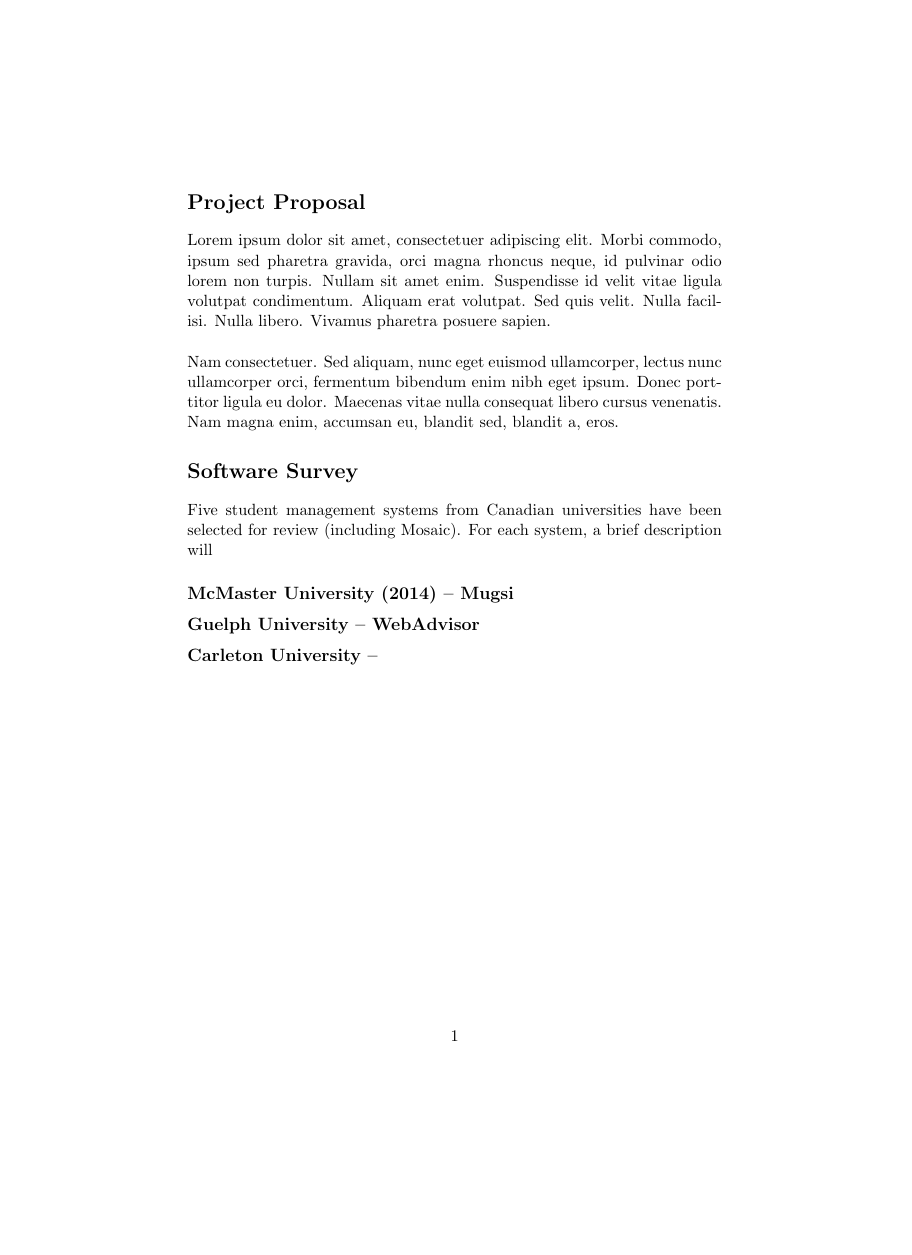
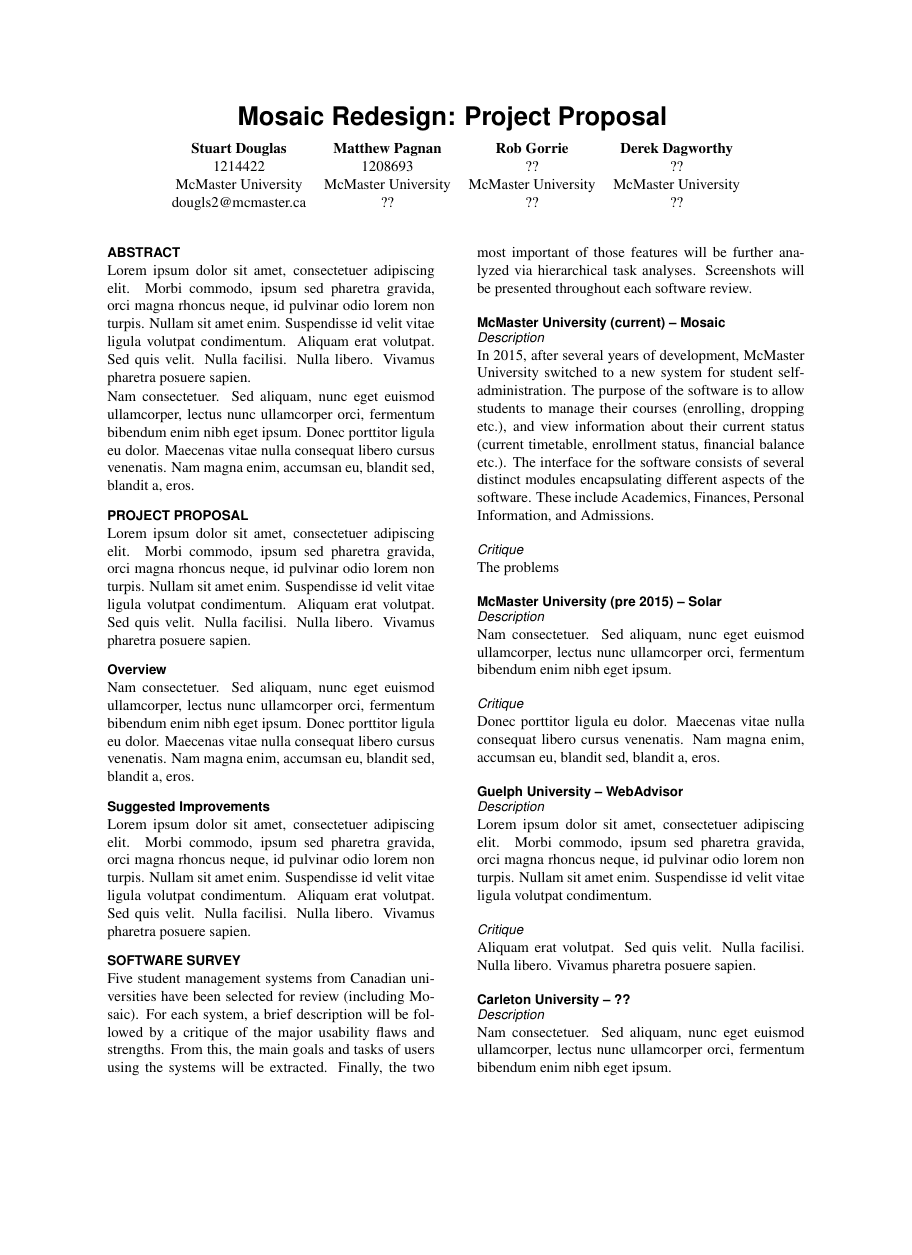
Before and after one commit to studouglas/CS4HC3-Mosaic-Redesign, a LaTeX document (Milestone_1/ProjectProposal.tex): page 2 of 2 before the commit and page 1 of 2 after it, the shorter picture padded with empty space. Compiled offline with pdfLaTeX.

Commit message:
latex acm outline

```diff
--- a/Milestone_1/ProjectProposal.tex
+++ b/Milestone_1/ProjectProposal.tex
@@ -29,18 +37,64 @@
-\pagenumbering{arabic}
+% Title
+\begin{center}
+{\LARGE \sffamily \textbf{Mosaic Redesign: Project Proposal} \vspace{2mm}}\\
+\begin{tabular}{cccc}
+\textbf{Stuart Douglas} & \textbf{Matthew Pagnan} & \textbf{Rob Gorrie} & \textbf{Derek Dagworthy}\\
+1214422 & 1208693 & ?? & ??\\
+McMaster University & McMaster University & McMaster University & McMaster University\\
+dougls2@mcmaster.ca & ?? & ?? & ??\\
+\end{tabular}
+\end{center}
+\vspace{2mm}
 
-% =================== Section =================== %
-\section*{Project Proposal}
-Lorem ipsum dolor sit amet, consectetuer adipiscing elit. Morbi commodo, ipsum sed pharetra gravida, orci magna rhoncus neque, id pulvinar odio lorem non turpis. Nullam sit amet enim. Suspendisse id velit vitae ligula volutpat condimentum. Aliquam erat volutpat. Sed quis velit. Nulla facilisi. Nulla libero. Vivamus pharetra posuere sapien.\\
+\begin{multicols}{2}
+
+% =================== Section ===================
+\section*{Abstract}
+Lorem ipsum dolor sit amet, consectetuer adipiscing elit. Morbi commodo, ipsum sed pharetra gravida, orci magna rhoncus neque, id pulvinar odio lorem non turpis. Nullam sit amet enim. Suspendisse id velit vitae ligula volutpat condimentum. Aliquam erat volutpat. Sed quis velit. Nulla facilisi. Nulla libero. Vivamus pharetra posuere sapien.
 
 Nam consectetuer. Sed aliquam, nunc eget euismod ullamcorper, lectus nunc ullamcorper orci, fermentum bibendum enim nibh eget ipsum. Donec porttitor ligula eu dolor. Maecenas vitae nulla consequat libero cursus venenatis. Nam magna enim, accumsan eu, blandit sed, blandit a, eros.
 
 % =================== Section =================== %
+\section*{Project Proposal}
+Lorem ipsum dolor sit amet, consectetuer adipiscing elit. Morbi commodo, ipsum sed pharetra gravida, orci magna rhoncus neque, id pulvinar odio lorem non turpis. Nullam sit amet enim. Suspendisse id velit vitae ligula volutpat condimentum. Aliquam erat volutpat. Sed quis velit. Nulla facilisi. Nulla libero. Vivamus pharetra posuere sapien.
+
+% =================== SubSection =================== %
+\subsection*{Overview}
+Nam consectetuer. Sed aliquam, nunc eget euismod ullamcorper, lectus nunc ullamcorper orci, fermentum bibendum enim nibh eget ipsum. Donec porttitor ligula eu dolor. Maecenas vitae nulla consequat libero cursus venenatis. Nam magna enim, accumsan eu, blandit sed, blandit a, eros.
+
+% =================== SubSection =================== %
+\subsection*{Suggested Improvements}
+Lorem ipsum dolor sit amet, consectetuer adipiscing elit. Morbi commodo, ipsum sed pharetra gravida, orci magna rhoncus neque, id pulvinar odio lorem non turpis. Nullam sit amet enim. Suspendisse id velit vitae ligula volutpat condimentum. Aliquam erat volutpat. Sed quis velit. Nulla facilisi. Nulla libero. Vivamus pharetra posuere sapien.
+
+% =================== Section =================== %
 \section*{Software Survey}
-Five student management systems from Canadian universities have been selected for review (including Mosaic). For each system, a brief description will
+Five student management systems from Canadian universities have been selected for review (including Mosaic). For each system, a brief description will be followed by a critique of the major usability flaws and strengths. From this, the main goals and tasks of users using the systems will be extracted. Finally, the two most important of those features will be further analyzed via hierarchical task analyses. Screenshots will be presented throughout each software review.
 
-\subsection*{McMaster University (2014) -- Mugsi}
+% =================== SubSection =================== %
+\subsection*{McMaster University (current) -- Mosaic}
+\subsubsection*{Description}
+In 2015, after several years of development, McMaster University switched to a new system for student self-administration. The purpose of the software is to allow students to manage their courses (enrolling, dropping etc.), and view information about their current status (current timetable, enrollment status, financial balance etc.). The interface for the software consists of several distinct modules encapsulating different aspects of the software. These include Academics, Finances, Personal Information, and Admissions.
 
+\subsubsection*{Critique}
+The problems
+
+% =================== SubSection =================== %
+\subsection*{McMaster University (pre 2015) -- Solar}
+\subsubsection*{Description}
+Nam consectetuer. Sed aliquam, nunc eget euismod ullamcorper, lectus nunc ullamcorper orci, fermentum bibendum enim nibh eget ipsum.
+
+\subsubsection*{Critique}
+Donec porttitor ligula eu dolor. Maecenas vitae nulla consequat libero cursus venenatis. Nam magna enim, accumsan eu, blandit sed, blandit a, eros.
+
+% =================== SubSection =================== %
 \subsection*{Guelph University -- WebAdvisor}
+\subsubsection*{Description}
+Lorem ipsum dolor sit amet, consectetuer adipiscing elit. Morbi commodo, ipsum sed pharetra gravida, orci magna rhoncus neque, id pulvinar odio lorem non turpis. Nullam sit amet enim. Suspendisse id velit vitae ligula volutpat condimentum.
 
-\subsection*{Carleton University -- }
+\subsubsection*{Critique}
+Aliquam erat volutpat. Sed quis velit. Nulla facilisi. Nulla libero. Vivamus pharetra posuere sapien.
 
+% =================== SubSection =================== %
+\subsection*{Carleton University -- ??}
+\subsubsection*{Description}
+Nam consectetuer. Sed aliquam, nunc eget euismod ullamcorper, lectus nunc ullamcorper orci, fermentum bibendum enim nibh eget ipsum.
```
Also changed, not shown: Milestone_1/ProjectProposal.pdf, Milestone_1/ProjectProposal.tex (67 more changed lines).
